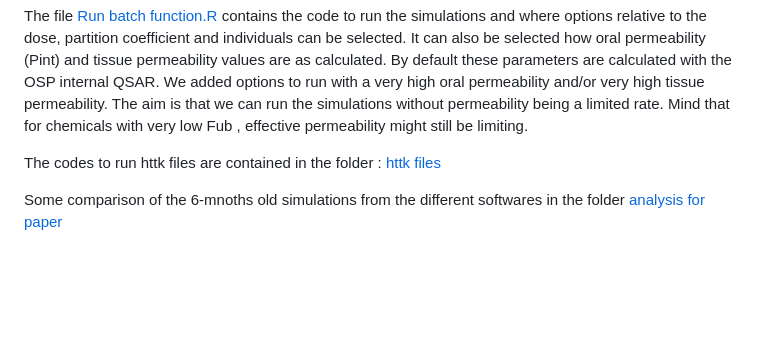
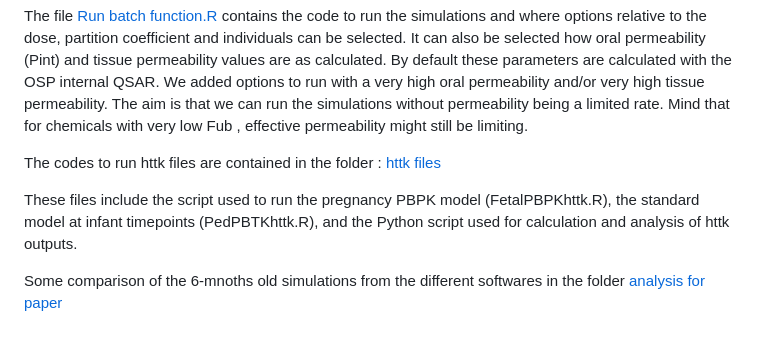
Before and after one commit to esqLABS/pregnancy-neonates-batch-run, a Markdown page: README.md, the part around the change. Rendered like a GitHub page; blank space fills up the shorter version.

Commit message:
Update README.md
small additions

```diff
--- a/README.md
+++ b/README.md
@@ -47,4 +47,6 @@ Mind that for chemicals with very low Fub , effective permeability might still b
 The codes to run httk files are contained in the folder :
 [httk files](https://github.com/esqLABS/pregnancy-neonates-batch-run/tree/master/httk%20files)
 
+These files include the script used to run the pregnancy PBPK model (FetalPBPKhttk.R), the standard model at infant timepoints (PedPBTKhttk.R), and the Python script used for calculation and analysis of httk outputs.
+
 Some comparison of the 6-mnoths old simulations from the different softwares in the folder [analysis for paper](https://github.com/esqLABS/pregnancy-neonates-batch-run/tree/master/analysis%20for%20paper)
```
